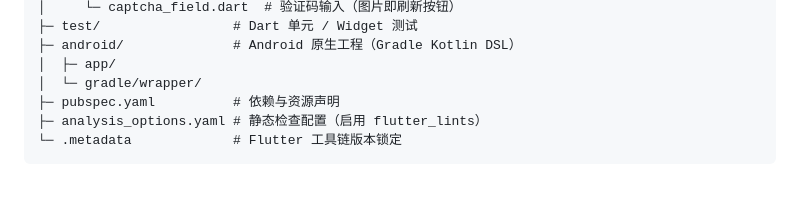
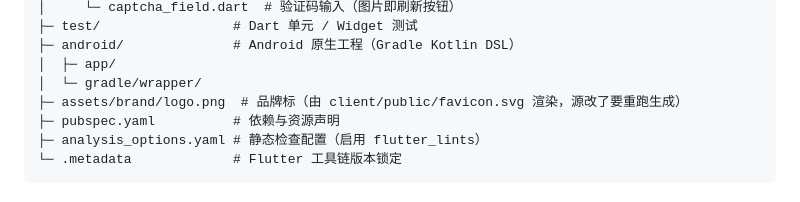
Before and after one commit to LanYun417/Short-Sentence, a Markdown page: android/README.md, the part around the change. GitHub-like rendering.

```diff
--- a/android/README.md
+++ b/android/README.md
@@ -48,6 +48,7 @@ android/
 ├─ android/              # Android 原生工程（Gradle Kotlin DSL）
 │  ├─ app/
 │  └─ gradle/wrapper/
+├─ assets/brand/logo.png  # 品牌标（由 client/public/favicon.svg 渲染，源改了要重跑生成）
 ├─ pubspec.yaml          # 依赖与资源声明
 ├─ analysis_options.yaml # 静态检查配置（启用 flutter_lints）
 └─ .metadata             # Flutter 工具链版本锁定
```
Also changed, not shown: android/assets/brand/logo.png (added), 7 other files.
